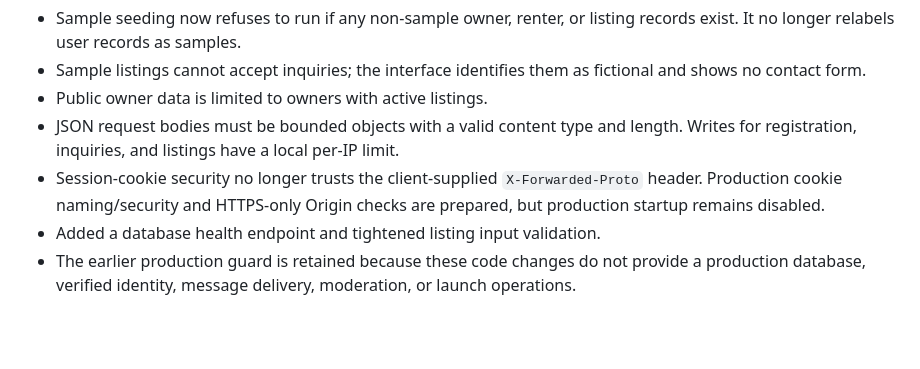
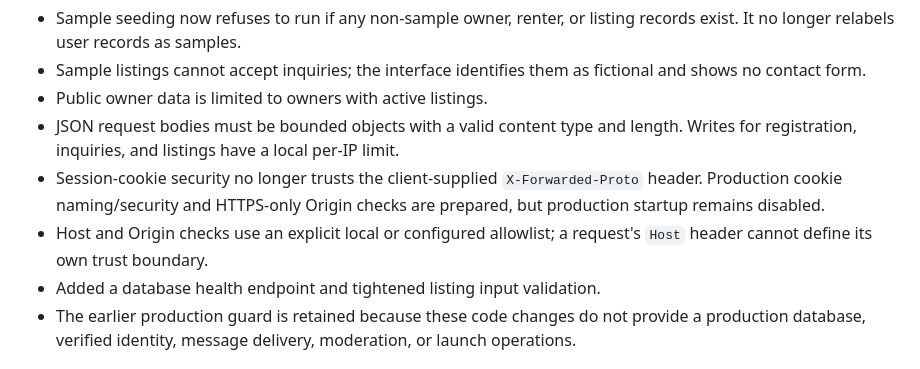
Before and after one commit to tanay-gaykwad/roomroute, a Markdown page: PRODUCTION_READINESS.md, the part around the change. Rendered like a GitHub page; blank space fills up the shorter version.

Commit message:
Close host-header trust issue

```diff
--- a/PRODUCTION_READINESS.md
+++ b/PRODUCTION_READINESS.md
@@ -9,6 +9,7 @@
 - Public owner data is limited to owners with active listings.
 - JSON request bodies must be bounded objects with a valid content type and length. Writes for registration, inquiries, and listings have a local per-IP limit.
 - Session-cookie security no longer trusts the client-supplied `X-Forwarded-Proto` header. Production cookie naming/security and HTTPS-only Origin checks are prepared, but production startup remains disabled.
+- Host and Origin checks use an explicit local or configured allowlist; a request's `Host` header cannot define its own trust boundary.
 - Added a database health endpoint and tightened listing input validation.
 - The earlier production guard is retained because these code changes do not provide a production database, verified identity, message delivery, moderation, or launch operations.
 
```
